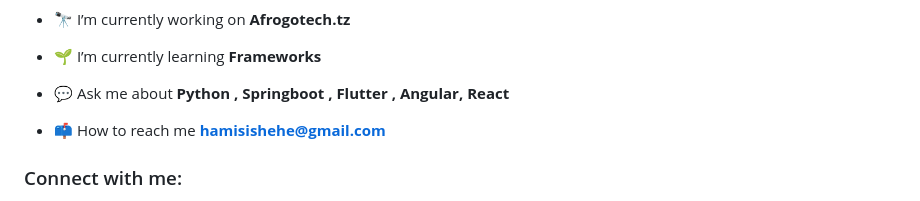
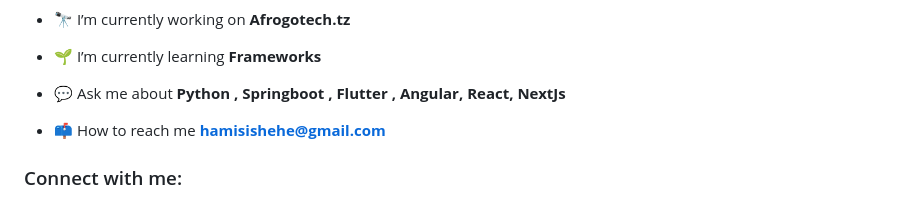
Before and after one commit to hamisishehe/hamisishehe, a Markdown page: README.md, the part around the change. Rendered like a GitHub page.

```diff
--- a/README.md
+++ b/README.md
@@ -5,7 +5,7 @@
 
 - 🌱 I’m currently learning **Frameworks**
 
-- 💬 Ask me about **Python , Springboot , Flutter , Angular, React**
+- 💬 Ask me about **Python , Springboot , Flutter , Angular, React, NextJs**
 
 - 📫 How to reach me **hamisishehe@gmail.com**
 
```
